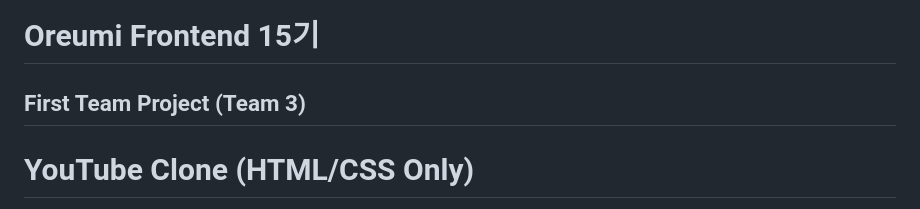
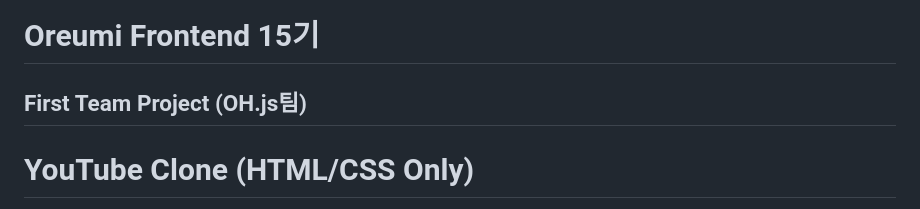
Before and after one commit to kickboardboy-coder/Front15_Project1, a Markdown page: README.md, the part around the change. GitHub-like rendering.

Commit message:
Update team name in README.md

```diff
--- a/README.md
+++ b/README.md
@@ -1,5 +1,5 @@
 # Oreumi Frontend 15기
-## First Team Project (Team 3)
+## First Team Project (OH.js팀)
 
 # YouTube Clone (HTML/CSS Only)
 
```
